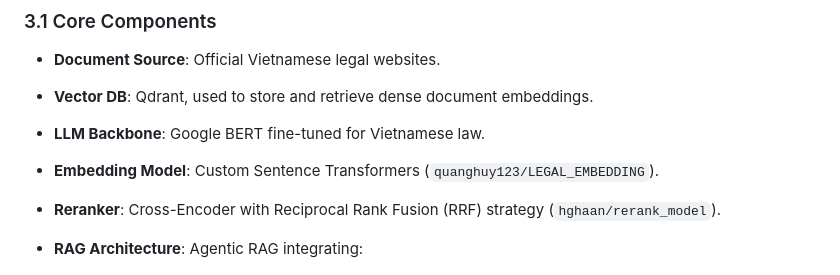
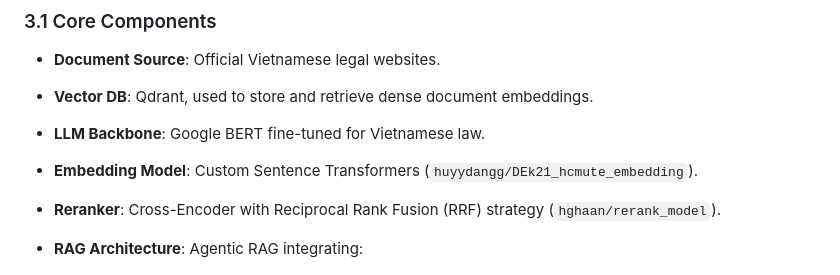
Before and after one commit to ZeusCoderBE/Khoa_Luan_Tot_Nghiep_Agentic_RAG, a Markdown page: README.md, the part around the change. Rendered like a GitHub page.

```diff
--- a/README.md
+++ b/README.md
@@ -51,7 +51,7 @@ The core issues addressed include:
 * **Document Source**: Official Vietnamese legal websites.
 * **Vector DB**: Qdrant, used to store and retrieve dense document embeddings.
 * **LLM Backbone**: Google BERT fine-tuned for Vietnamese law.
-* **Embedding Model**: Custom Sentence Transformers (`quanghuy123/LEGAL_EMBEDDING`).
+* **Embedding Model**: Custom Sentence Transformers (`huyydangg/DEk21_hcmute_embedding`).
 * **Reranker**: Cross-Encoder with Reciprocal Rank Fusion (RRF) strategy (`hghaan/rerank_model`).
 * **RAG Architecture**: Agentic RAG integrating:
 
```
